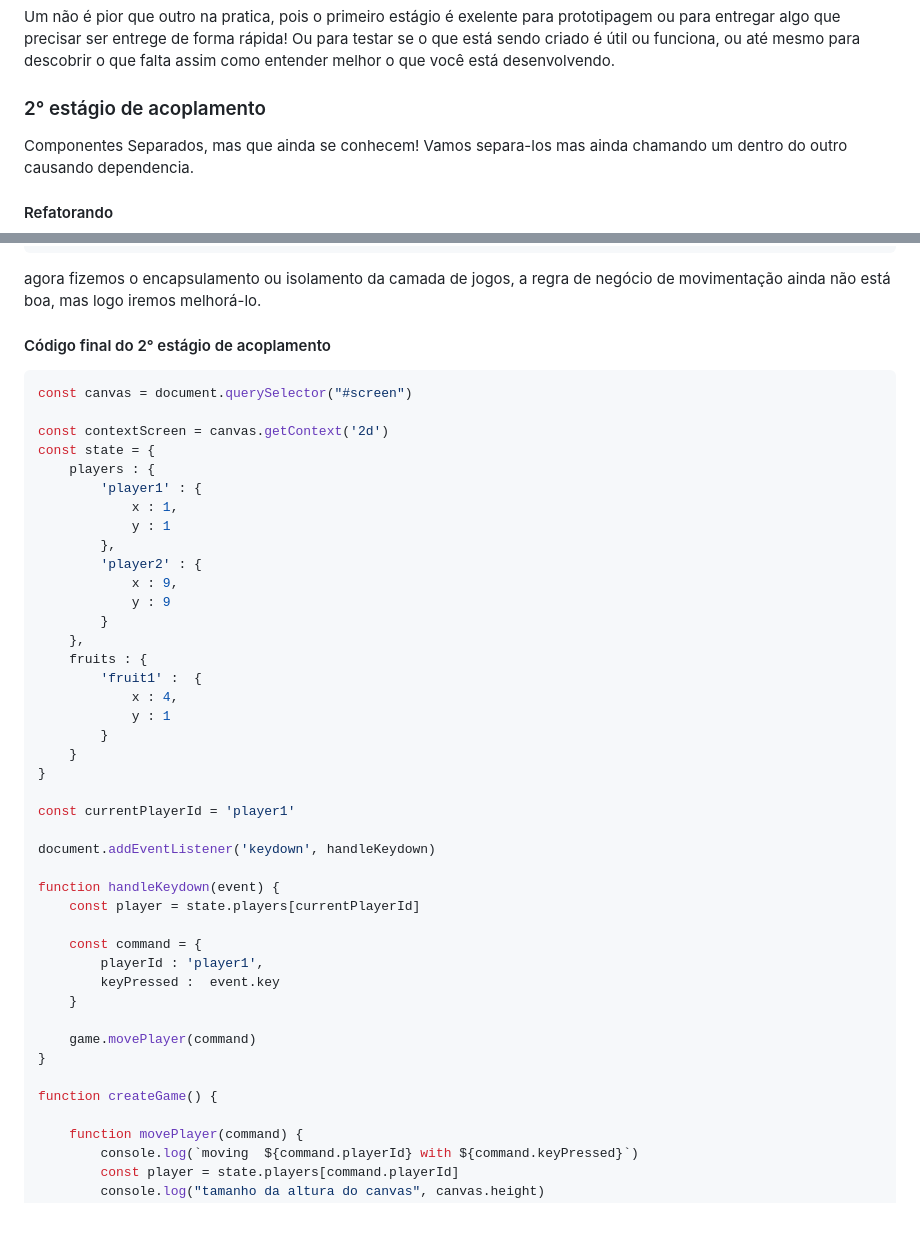
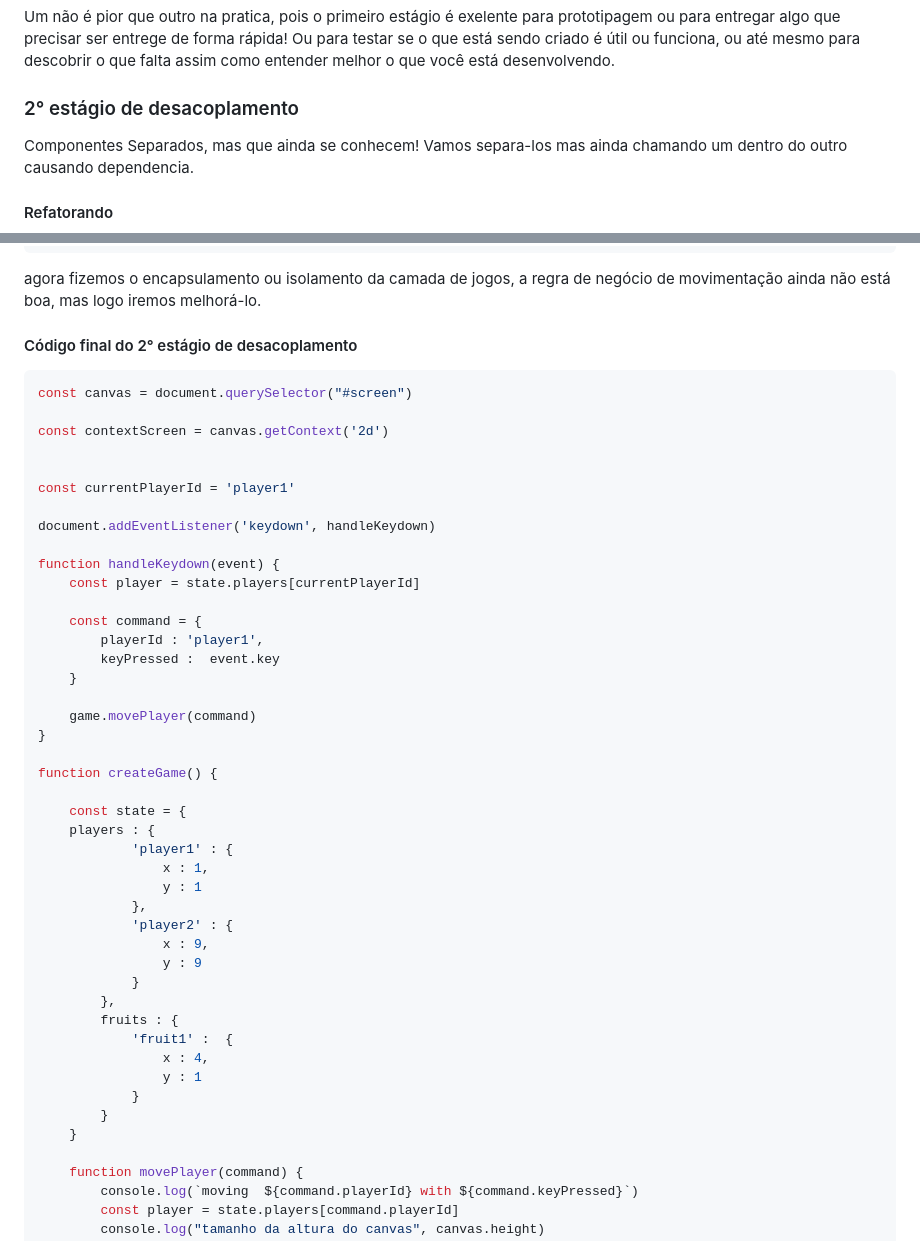
Before and after one commit to IaK3lwin/ChallengesProgrammingStudies, a Markdown page: jogo-online/docs/video4.md, 2 parts joined by grey strips. Drawn GitHub-style; blank space fills up the shorter version.

````diff
--- a/jogo-online/docs/video4.md
+++ b/jogo-online/docs/video4.md
@@ -124,7 +124,7 @@ para descobrir o que falta assim como entender melhor o que você está
 desenvolvendo.
 
 
-### 2° estágio de acoplamento
+### 2° estágio de desacoplamento
 
   Componentes Separados, mas que ainda se conhecem! Vamos
 separa-los mas ainda chamando um dentro do outro causando
@@ -194,29 +194,12 @@ agora fizemos o encapsulamento ou isolamento da camada
 de jogos, a regra de negócio de movimentação ainda não
 está boa, mas logo iremos melhorá-lo.
 
-#### Código final do 2° estágio de acoplamento
+#### Código final do 2° estágio de desacoplamento
 ```JavaScript
 const canvas = document.querySelector("#screen")
 
 const contextScreen = canvas.getContext('2d')
-const state = {
-    players : {
-        'player1' : {
-            x : 1,
-            y : 1
-        },
-        'player2' : {
-            x : 9,
-            y : 9
-        }
-    },
-    fruits : {
-        'fruit1' :  {
-            x : 4,
-            y : 1
-        }
-    }
-}
+
 
 const currentPlayerId = 'player1'
 
@@ -234,6 +217,25 @@ function handleKeydown(event) {
 }
 
 function createGame() {
+
+    const state = {
+    players : {
+            'player1' : {
+                x : 1,
+                y : 1
+            },
+            'player2' : {
+                x : 9,
+                y : 9
+            }
+        },
+        fruits : {
+            'fruit1' :  {
+                x : 4,
+                y : 1
+            }
+        }
+    }
 
     function movePlayer(command) {
         console.log(`moving  ${command.playerId} with ${command.keyPressed}`)
````
Also changed, not shown: other parts of jogo-online/docs/video4.md (+18 -6 lines), jogo-online/docs/image-6.png (added).
